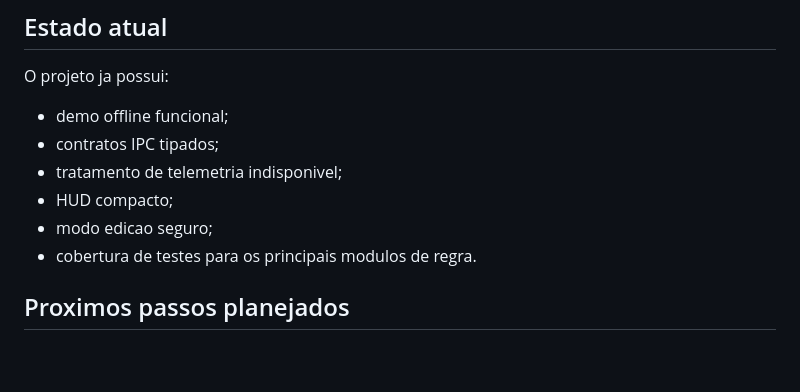
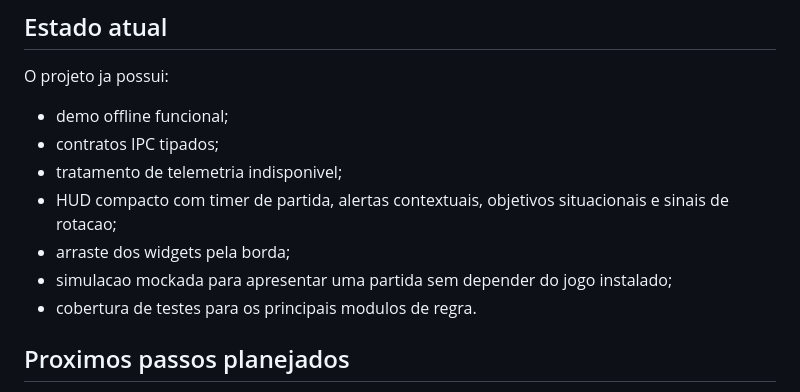
Before and after one commit to CelioPedro/build-elo-coach, a Markdown page: README.md, the part around one of its changes. GitHub-like rendering; blank space fills up the shorter version.

Commit message:
docs: polish readme tech showcase

```diff
--- a/README.md
+++ b/README.md
@@ -112,8 +141,9 @@ O projeto ja possui:
 - demo offline funcional;
 - contratos IPC tipados;
 - tratamento de telemetria indisponivel;
-- HUD compacto;
-- modo edicao seguro;
+- HUD compacto com timer de partida, alertas contextuais, objetivos situacionais e sinais de rotacao;
+- arraste dos widgets pela borda;
+- simulacao mockada para apresentar uma partida sem depender do jogo instalado;
 - cobertura de testes para os principais modulos de regra.
 
 ## Proximos passos planejados
```
Also changed, not shown: other parts of README.md (+41 -12 lines).
